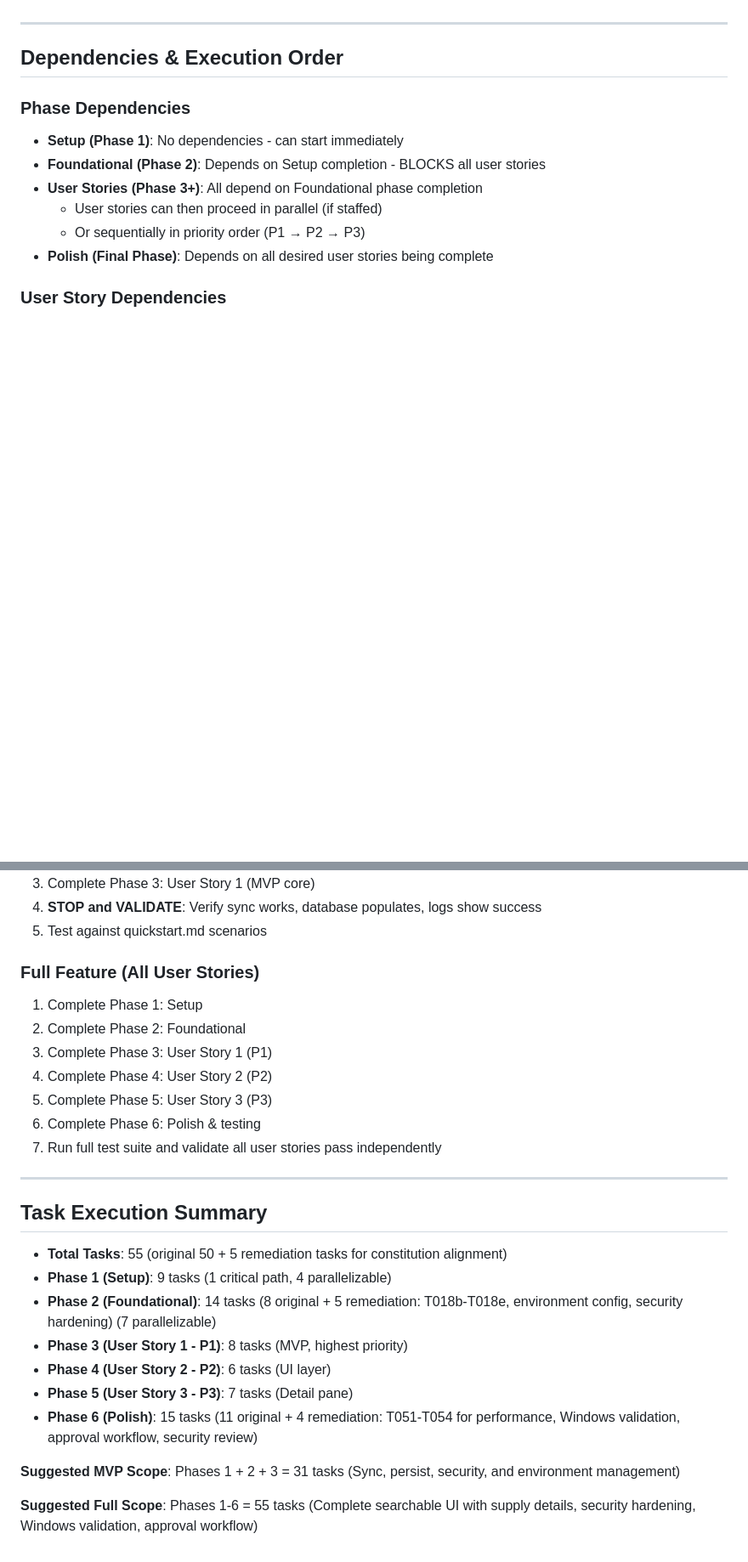
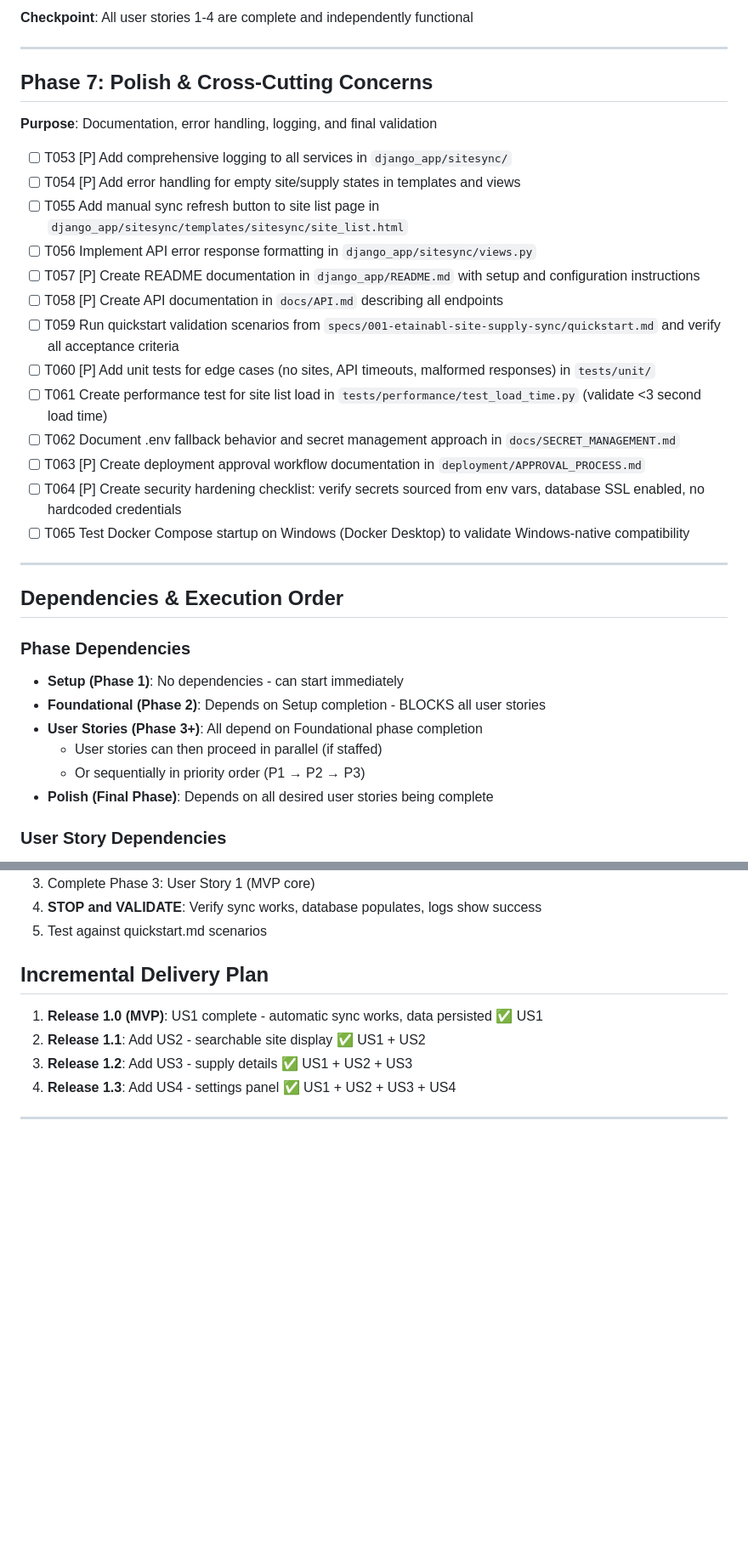
Before and after one commit to tuncnoyan/enerlytix, a Markdown page: specs/001-etainabl-site-supply-sync/tasks.md, 2 parts joined by grey strips. Shown at 85% size. Rendered like a GitHub page; blank space fills up the shorter version.

```diff
--- a/specs/001-etainabl-site-supply-sync/tasks.md
+++ b/specs/001-etainabl-site-supply-sync/tasks.md
@@ -149,3 +161,24 @@
+**Checkpoint**: All user stories 1-4 are complete and independently functional
+
+---
+
+## Phase 7: Polish & Cross-Cutting Concerns
+
+**Purpose**: Documentation, error handling, logging, and final validation
+
+- [ ] T053 [P] Add comprehensive logging to all services in `django_app/sitesync/`
+- [ ] T054 [P] Add error handling for empty site/supply states in templates and views
+- [ ] T055 Add manual sync refresh button to site list page in `django_app/sitesync/templates/sitesync/site_list.html`
+- [ ] T056 Implement API error response formatting in `django_app/sitesync/views.py`
+- [ ] T057 [P] Create README documentation in `django_app/README.md` with setup and configuration instructions
+- [ ] T058 [P] Create API documentation in `docs/API.md` describing all endpoints
+- [ ] T059 Run quickstart validation scenarios from `specs/001-etainabl-site-supply-sync/quickstart.md` and verify all acceptance criteria
+- [ ] T060 [P] Add unit tests for edge cases (no sites, API timeouts, malformed responses) in `tests/unit/`
+- [ ] T061 Create performance test for site list load in `tests/performance/test_load_time.py` (validate <3 second load time)
+- [ ] T062 Document .env fallback behavior and secret management approach in `docs/SECRET_MANAGEMENT.md`
+- [ ] T063 [P] Create deployment approval workflow documentation in `deployment/APPROVAL_PROCESS.md`
+- [ ] T064 [P] Create security hardening checklist: verify secrets sourced from env vars, database SSL enabled, no hardcoded credentials
+- [ ] T065 Test Docker Compose startup on Windows (Docker Desktop) to validate Windows-native compatibility
 
 ---
 
@@ -233,28 +267,11 @@ Task: "Create serializers in django_app/sitesync/serializers.py"
 4. **STOP and VALIDATE**: Verify sync works, database populates, logs show success
 5. Test against quickstart.md scenarios
 
-### Full Feature (All User Stories)
+## Incremental Delivery Plan
 
-1. Complete Phase 1: Setup
-2. Complete Phase 2: Foundational
-3. Complete Phase 3: User Story 1 (P1)
-4. Complete Phase 4: User Story 2 (P2)
-5. Complete Phase 5: User Story 3 (P3)
-6. Complete Phase 6: Polish & testing
-7. Run full test suite and validate all user stories pass independently
+1. **Release 1.0 (MVP)**: US1 complete - automatic sync works, data persisted ✅ US1
+2. **Release 1.1**: Add US2 - searchable site display ✅ US1 + US2
+3. **Release 1.2**: Add US3 - supply details ✅ US1 + US2 + US3
+4. **Release 1.3**: Add US4 - settings panel ✅ US1 + US2 + US3 + US4
 
 ---
-
-## Task Execution Summary
-
-- **Total Tasks**: 55 (original 50 + 5 remediation tasks for constitution alignment)
-- **Phase 1 (Setup)**: 9 tasks (1 critical path, 4 parallelizable)
-- **Phase 2 (Foundational)**: 14 tasks (8 original + 5 remediation: T018b-T018e, environment config, security hardening) (7 parallelizable)
-- **Phase 3 (User Story 1 - P1)**: 8 tasks (MVP, highest priority)
-- **Phase 4 (User Story 2 - P2)**: 6 tasks (UI layer)
-- **Phase 5 (User Story 3 - P3)**: 7 tasks (Detail pane)
-- **Phase 6 (Polish)**: 15 tasks (11 original + 4 remediation: T051-T054 for performance, Windows validation, approval workflow, security review)
-
-**Suggested MVP Scope**: Phases 1 + 2 + 3 = 31 tasks (Sync, persist, security, and environment management)
-
-**Suggested Full Scope**: Phases 1-6 = 55 tasks (Complete searchable UI with supply details, security hardening, Windows validation, approval workflow)
```
Also changed, not shown: other parts of specs/001-etainabl-site-supply-sync/tasks.md (+46 -33 lines).
